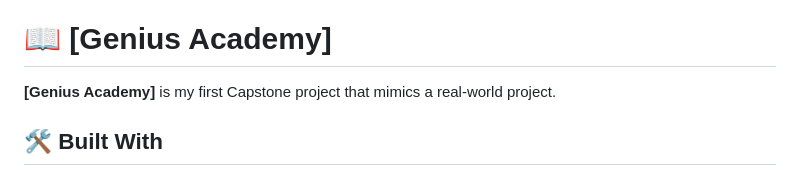
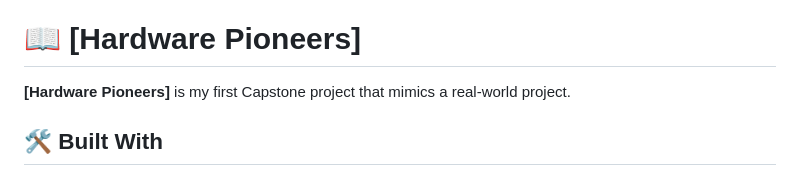
Before and after one commit to Alibaba2023/Hardware_Pioneers, a Markdown page: README.md, the part around the change. GitHub-like rendering.

```diff
--- a/README.md
+++ b/README.md
@@ -34,9 +34,9 @@
 
 <!-- PROJECT DESCRIPTION -->
 
-# 📖 [Genius Academy] <a name="about-project"></a>
+# 📖 [Hardware Pioneers] <a name="about-project"></a>
 
-**[Genius Academy]** is my first Capstone project that mimics a real-world project.
+**[Hardware Pioneers]** is my first Capstone project that mimics a real-world project.
 
 ## 🛠 Built With <a name="built-with"></a>
 
```
